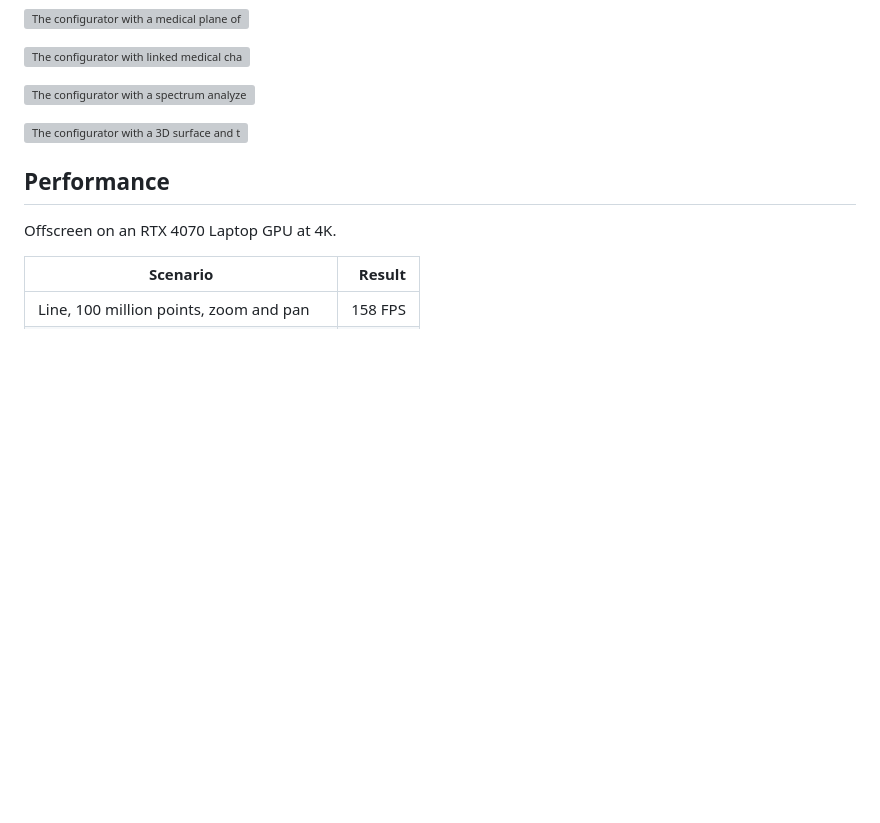
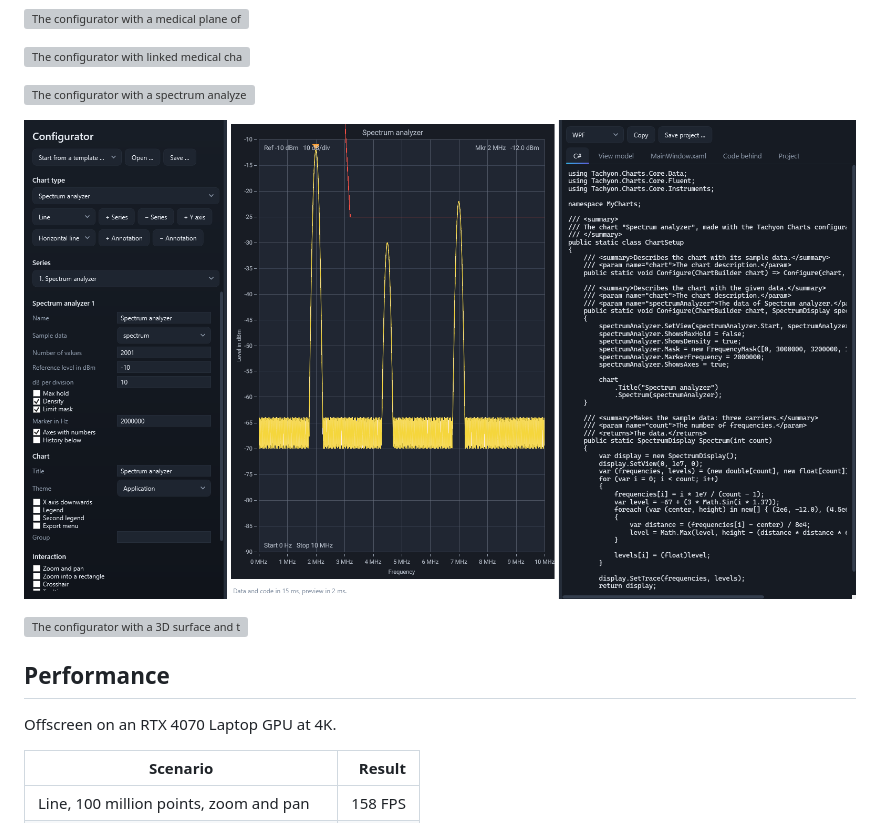
Before and after one commit to MotoNero/tachyon_charts, a Markdown page: README.md, the part around one of its changes. Rendered like a GitHub page; pictures changed too: docs/images/configurator-spectrum-axes.png (added); blank space fills up the shorter version; grey boxes are pictures that could not be loaded.

Commit message:
Spectrum analyzer: numbered axes

```diff
--- a/README.md
+++ b/README.md
@@ -316,6 +316,8 @@ dotnet run --project src/Tachyon.Charts.Configurator.Avalonia -c Release
 ![The configurator with linked medical charts: three planes and the volume in 3D](docs/images/configurator-medical-mpr.png)
 
 ![The configurator with a spectrum analyzer and its waterfall in 3D, linked to the same measurement](docs/images/configurator-spectrum-waterfall.png)
+
+![The configurator with a spectrum analyzer whose axes show the frequency in megahertz and the level in dBm](docs/images/configurator-spectrum-axes.png)
 
 ![The configurator with a 3D surface and the scene settings: camera, cut plane](docs/images/configurator-3d.png)
 
```
Also changed, not shown: other parts of README.md (+1 -1 lines), docs/guide/instruments.md (+2 -0 lines), 5 other files.
